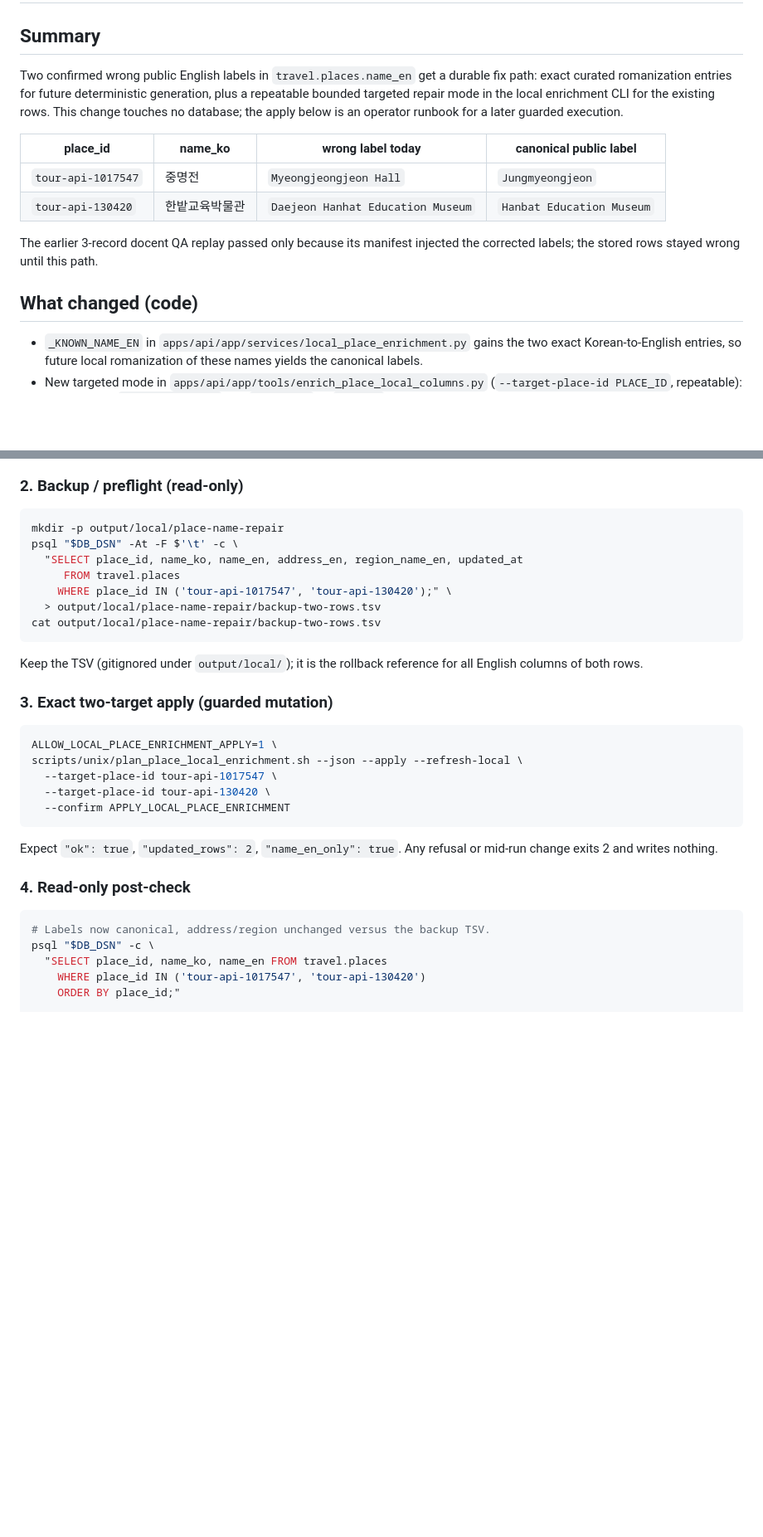
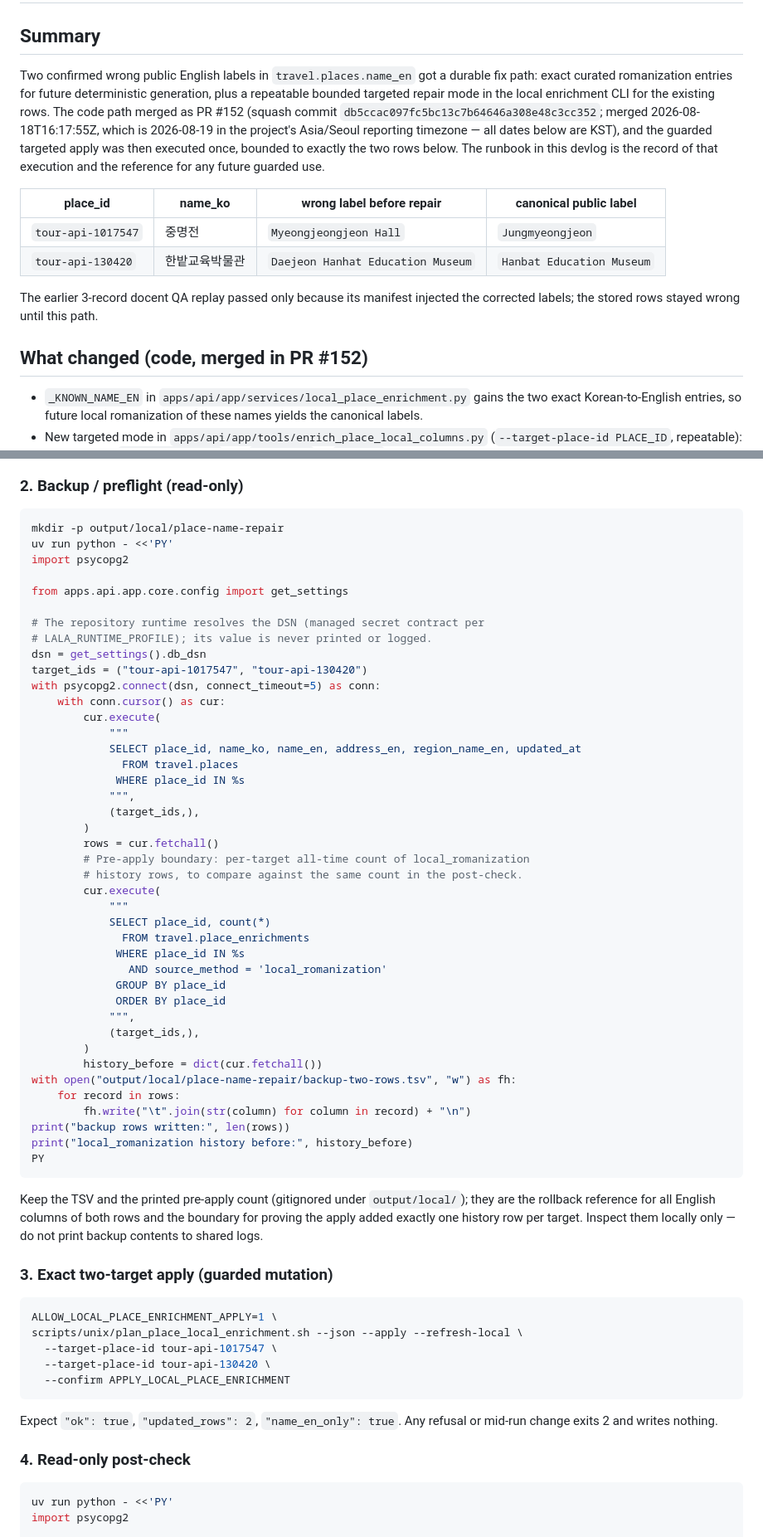
Before and after one commit to 3dt-1st-org/LALA-next, a Markdown page: docs/devlogs/2026-08-19-canonical-place-name-en-repair.md, 2 parts joined by grey strips. Shown at 83% size. GitHub-like rendering; blank space fills up the shorter version.

````diff
--- a/docs/devlogs/2026-08-19-canonical-place-name-en-repair.md
+++ b/docs/devlogs/2026-08-19-canonical-place-name-en-repair.md
@@ -2,13 +2,17 @@
 
 ## Summary
 
-Two confirmed wrong public English labels in `travel.places.name_en` get a
+Two confirmed wrong public English labels in `travel.places.name_en` got a
 durable fix path: exact curated romanization entries for future deterministic
 generation, plus a repeatable bounded targeted repair mode in the local
-enrichment CLI for the existing rows. This change touches no database; the
-apply below is an operator runbook for a later guarded execution.
+enrichment CLI for the existing rows. The code path merged as PR #152 (squash
+commit `db5ccac097fc5bc13c7b64646a308e48c3cc352`; merged 2026-08-18T16:17:55Z,
+which is 2026-08-19 in the project's Asia/Seoul reporting timezone — all
+dates below are KST), and the guarded targeted apply was then executed once,
+bounded to exactly the two rows below. The runbook in this devlog is the
+record of that execution and the reference for any future guarded use.
 
-| place_id | name_ko | wrong label today | canonical public label |
+| place_id | name_ko | wrong label before repair | canonical public label |
 | --- | --- | --- | --- |
 | `tour-api-1017547` | 중명전 | `Myeongjeongjeon Hall` | `Jungmyeongjeon` |
 | `tour-api-130420` | 한밭교육박물관 | `Daejeon Hanhat Education Museum` | `Hanbat Education Museum` |
@@ -16,7 +20,7 @@ apply below is an operator runbook for a later guarded execution.
 The earlier 3-record docent QA replay passed only because its manifest
 injected the corrected labels; the stored rows stayed wrong until this path.
 
-## What changed (code)
+## What changed (code, merged in PR #152)
 
 - `_KNOWN_NAME_EN` in `apps/api/app/services/local_place_enrichment.py` gains
   the two exact Korean-to-English entries, so future local romanization of
@@ -65,16 +99,53 @@ scripts/unix/plan_place_local_enrichment.sh --json --preview --refresh-local \
 
 ```bash
 mkdir -p output/local/place-name-repair
-psql "$DB_DSN" -At -F $'\t' -c \
-  "SELECT place_id, name_ko, name_en, address_en, region_name_en, updated_at
-     FROM travel.places
-    WHERE place_id IN ('tour-api-1017547', 'tour-api-130420');" \
-  > output/local/place-name-repair/backup-two-rows.tsv
-cat output/local/place-name-repair/backup-two-rows.tsv
+uv run python - <<'PY'
+import psycopg2
+
+from apps.api.app.core.config import get_settings
+
+# The repository runtime resolves the DSN (managed secret contract per
+# LALA_RUNTIME_PROFILE); its value is never printed or logged.
+dsn = get_settings().db_dsn
+target_ids = ("tour-api-1017547", "tour-api-130420")
+with psycopg2.connect(dsn, connect_timeout=5) as conn:
+    with conn.cursor() as cur:
+        cur.execute(
+            """
+            SELECT place_id, name_ko, name_en, address_en, region_name_en, updated_at
+              FROM travel.places
+             WHERE place_id IN %s
+            """,
+            (target_ids,),
+        )
+        rows = cur.fetchall()
+        # Pre-apply boundary: per-target all-time count of local_romanization
+        # history rows, to compare against the same count in the post-check.
+        cur.execute(
+            """
+            SELECT place_id, count(*)
+              FROM travel.place_enrichments
+             WHERE place_id IN %s
+               AND source_method = 'local_romanization'
+             GROUP BY place_id
+             ORDER BY place_id
+            """,
+            (target_ids,),
+        )
+        history_before = dict(cur.fetchall())
+with open("output/local/place-name-repair/backup-two-rows.tsv", "w") as fh:
+    for record in rows:
+        fh.write("\t".join(str(column) for column in record) + "\n")
+print("backup rows written:", len(rows))
+print("local_romanization history before:", history_before)
+PY
 ```
 
-Keep the TSV (gitignored under `output/local/`); it is the rollback reference
-for all English columns of both rows.
+Keep the TSV and the printed pre-apply count (gitignored under
+`output/local/`); they are the rollback reference for all English columns of
+both rows and the boundary for proving the apply added exactly one history
+row per target. Inspect them locally only — do not print backup contents to
+shared logs.
 
 ### 3. Exact two-target apply (guarded mutation)
 
@@ -92,9 +163,6 @@ or mid-run change exits 2 and writes nothing.
 ### 4. Read-only post-check
 
 ```bash
-# Labels now canonical, address/region unchanged versus the backup TSV.
-psql "$DB_DSN" -c \
-  "SELECT place_id, name_ko, name_en FROM travel.places
-    WHERE place_id IN ('tour-api-1017547', 'tour-api-130420')
-    ORDER BY place_id;"
+uv run python - <<'PY'
+import psycopg2
 
````
Also changed, not shown: other parts of docs/devlogs/2026-08-19-canonical-place-name-en-repair.md (+73 -10 lines).
